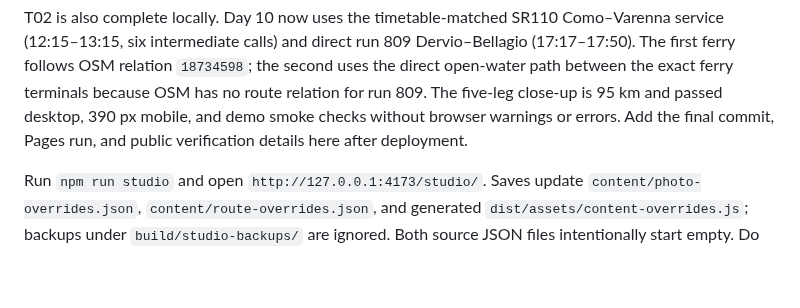
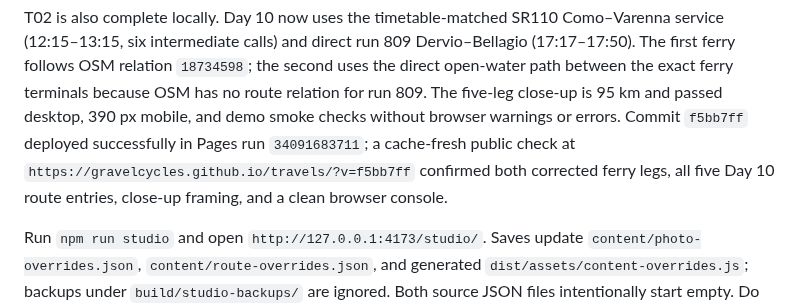
Before and after one commit to gravelcycles/travels, a Markdown page: AGENT_HANDOFF.md, the part around the change. Rendered like a GitHub page; blank space fills up the shorter version.

Commit message:
Record Day 10 deployment

```diff
--- a/AGENT_HANDOFF.md
+++ b/AGENT_HANDOFF.md
@@ -37,8 +37,11 @@ Dervio–Bellagio (17:17–17:50). The first ferry follows OSM relation `1873459
 the second uses the direct open-water path between the exact ferry terminals
 because OSM has no route relation for run 809. The five-leg close-up is 95 km
 and passed desktop, 390 px mobile, and demo smoke checks without browser
-warnings or errors. Add the final commit, Pages run, and public verification
-details here after deployment.
+warnings or errors. Commit `f5bb7ff` deployed successfully in Pages run
+`34091683711`; a cache-fresh public check at
+`https://gravelcycles.github.io/travels/?v=f5bb7ff` confirmed both corrected
+ferry legs, all five Day 10 route entries, close-up framing, and a clean browser
+console.
 
 Run `npm run studio` and open `http://127.0.0.1:4173/studio/`. Saves update
 `content/photo-overrides.json`, `content/route-overrides.json`, and generated
```
